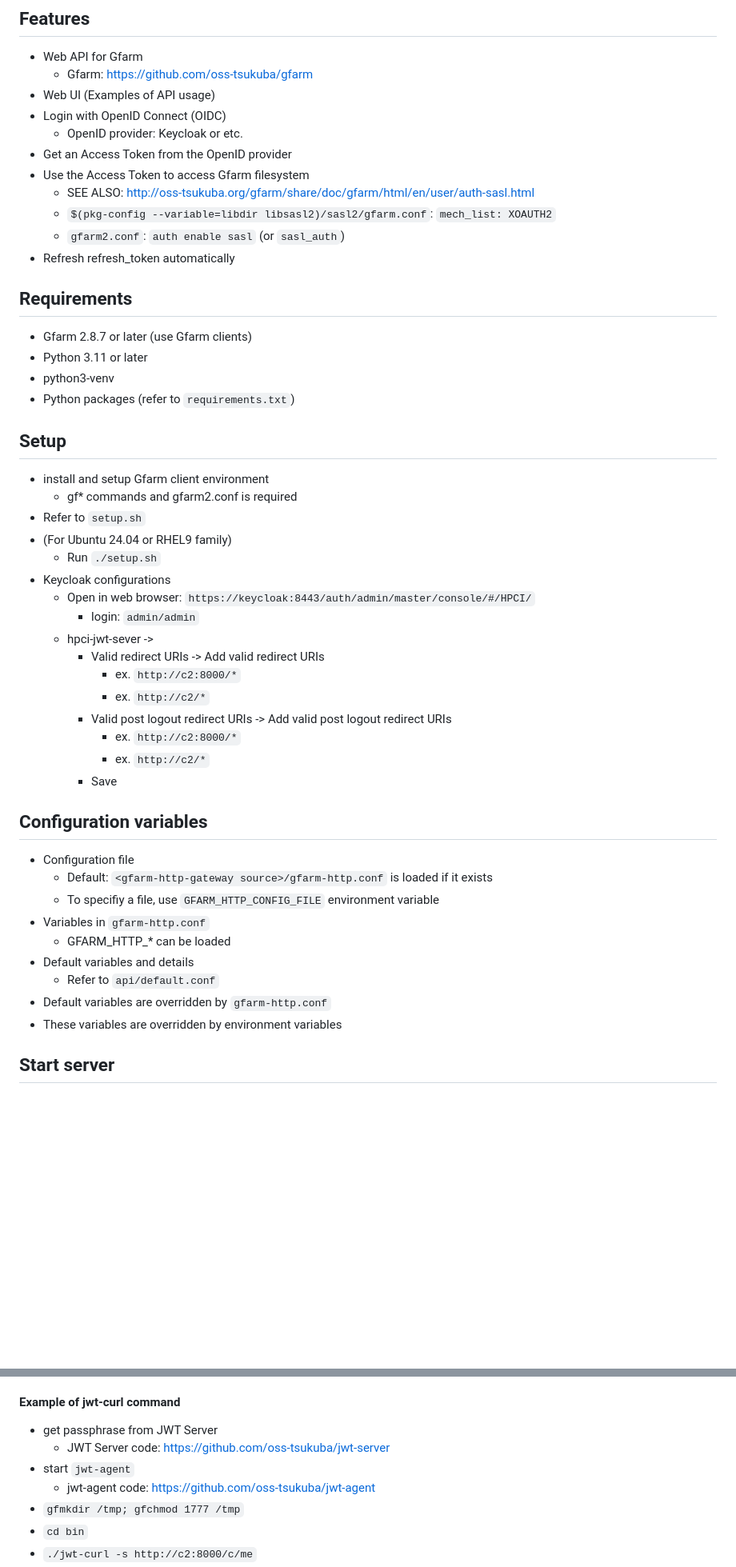
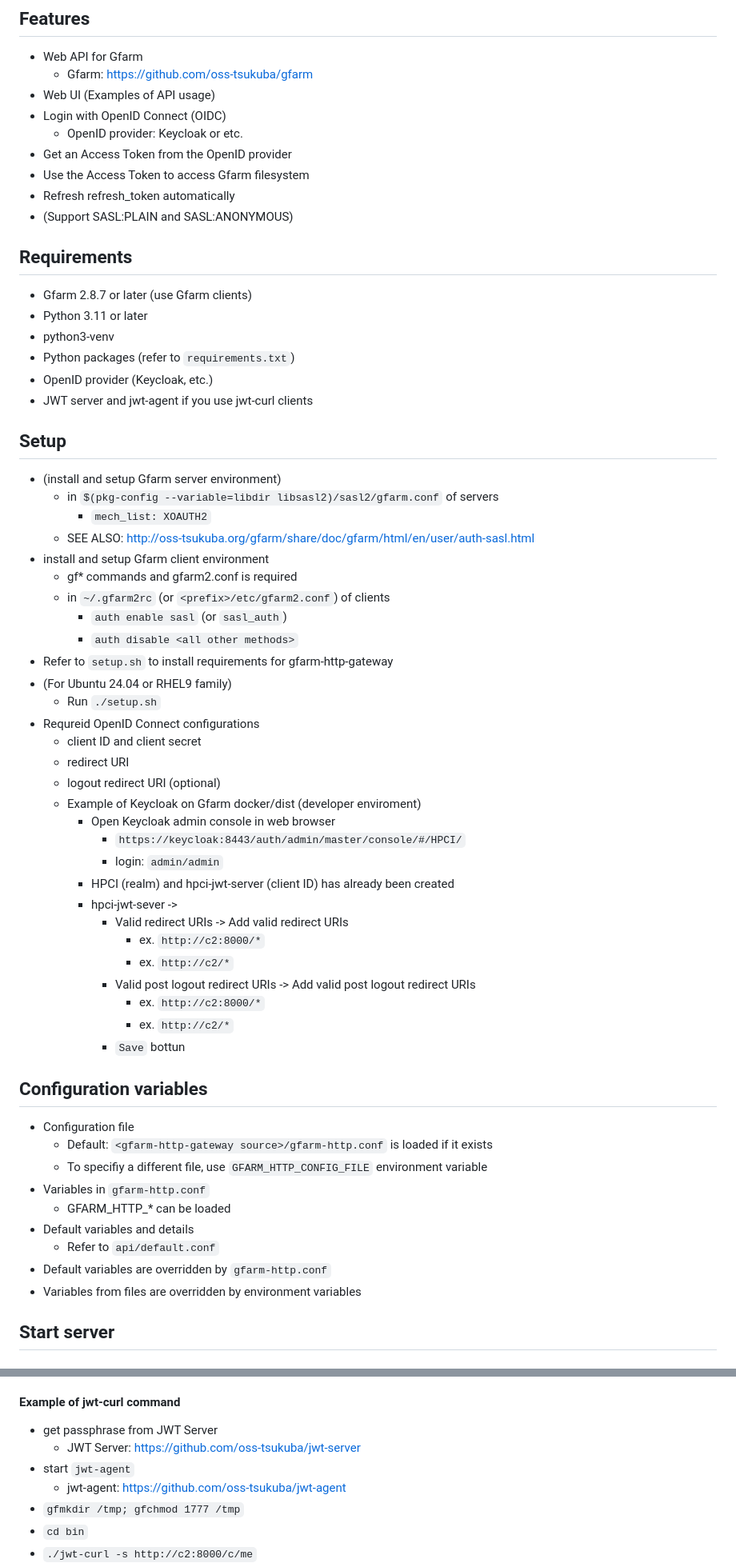
Before and after one commit to yukio708/gfarm-http-gateway, a Markdown page: README.md, 2 parts joined by grey strips. Shown: that part at 80% size. GitHub-like rendering; blank space fills up the shorter version.

```diff
--- a/README.md
+++ b/README.md
@@ -11,10 +11,8 @@ HTTP gateway for Gfarm filesystem
   - OpenID provider: Keycloak or etc.
 - Get an Access Token from the OpenID provider
 - Use the Access Token to access Gfarm filesystem
-  - SEE ALSO: <http://oss-tsukuba.org/gfarm/share/doc/gfarm/html/en/user/auth-sasl.html>
-  - `$(pkg-config --variable=libdir libsasl2)/sasl2/gfarm.conf`: `mech_list: XOAUTH2`
-  - `gfarm2.conf`: `auth enable sasl` (or `sasl_auth`)
 - Refresh refresh_token automatically
+- (Support SASL:PLAIN and SASL:ANONYMOUS)
 
 ## Requirements
 
@@ -22,37 +20,52 @@ HTTP gateway for Gfarm filesystem
 - Python 3.11 or later
 - python3-venv
 - Python packages (refer to `requirements.txt`)
+- OpenID provider (Keycloak, etc.)
+- JWT server and jwt-agent if you use jwt-curl clients
 
 ## Setup
 
+- (install and setup Gfarm server environment)
+  - in `$(pkg-config --variable=libdir libsasl2)/sasl2/gfarm.conf` of servers
+    - `mech_list: XOAUTH2`
+  - SEE ALSO: <http://oss-tsukuba.org/gfarm/share/doc/gfarm/html/en/user/auth-sasl.html>
 - install and setup Gfarm client environment
   - gf* commands and gfarm2.conf is required
-- Refer to `setup.sh`
+  - in `~/.gfarm2rc` (or `<prefix>/etc/gfarm2.conf`) of clients
+    - `auth enable sasl` (or `sasl_auth`)
+    - `auth disable <all other methods>`
+- Refer to `setup.sh` to install requirements for gfarm-http-gateway
 - (For Ubuntu 24.04  or RHEL9 family)
   - Run `./setup.sh`
-- Keycloak configurations
-  - Open in web browser: `https://keycloak:8443/auth/admin/master/console/#/HPCI/`
-    - login: `admin/admin`
-  - hpci-jwt-sever ->
-    - Valid redirect URIs -> Add valid redirect URIs
-      - ex. `http://c2:8000/*`
-      - ex. `http://c2/*`
-    - Valid post logout redirect URIs -> Add valid post logout redirect URIs
-      - ex. `http://c2:8000/*`
-      - ex. `http://c2/*`
-    - Save
+- Requreid OpenID Connect configurations
+  - client ID and client secret
+  - redirect URI
+  - logout redirect URI (optional)
+  - Example of Keycloak on Gfarm docker/dist (developer enviroment)
+    - Open Keycloak admin console in web browser
+      - `https://keycloak:8443/auth/admin/master/console/#/HPCI/`
+      - login: `admin/admin`
+    - HPCI (realm) and hpci-jwt-server (client ID) has already been created
+    - hpci-jwt-sever ->
+      - Valid redirect URIs -> Add valid redirect URIs
+        - ex. `http://c2:8000/*`
+        - ex. `http://c2/*`
+      - Valid post logout redirect URIs -> Add valid post logout redirect URIs
+        - ex. `http://c2:8000/*`
+        - ex. `http://c2/*`
+      - `Save` bottun
 
 ## Configuration variables
 
 - Configuration file
   - Default: `<gfarm-http-gateway source>/gfarm-http.conf` is loaded if it exists
-  - To specifiy a file, use `GFARM_HTTP_CONFIG_FILE` environment variable
+  - To specifiy a different file, use `GFARM_HTTP_CONFIG_FILE` environment variable
 - Variables in `gfarm-http.conf`
   - GFARM_HTTP_* can be loaded
 - Default variables and details
   - Refer to `api/default.conf`
 - Default variables are overridden by `gfarm-http.conf`
-- These variables are overridden by environment variables
+- Variables from files are overridden by environment variables
 
 ## Start server
 
@@ -151,9 +164,9 @@ server {
 #### Example of jwt-curl command
 
 - get passphrase from JWT Server
-  - JWT Server code: <https://github.com/oss-tsukuba/jwt-server>
+  - JWT Server: <https://github.com/oss-tsukuba/jwt-server>
 - start `jwt-agent`
-  - jwt-agent code: <https://github.com/oss-tsukuba/jwt-agent>
+  - jwt-agent: <https://github.com/oss-tsukuba/jwt-agent>
 - `gfmkdir /tmp; gfchmod 1777 /tmp`
 - `cd bin`
 - `./jwt-curl -s http://c2:8000/c/me`
```
Also changed, not shown: other parts of README.md (+3 -3 lines).
